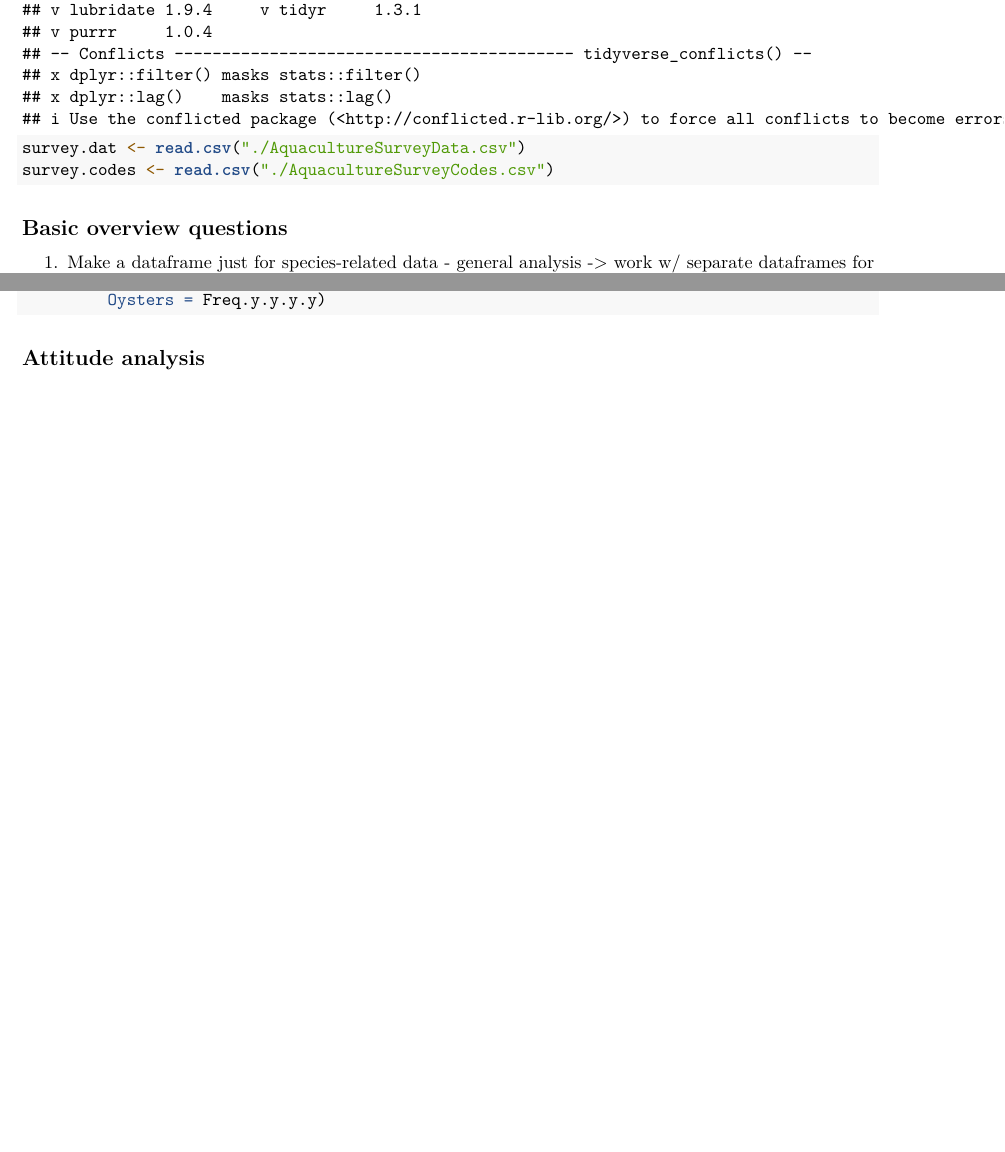
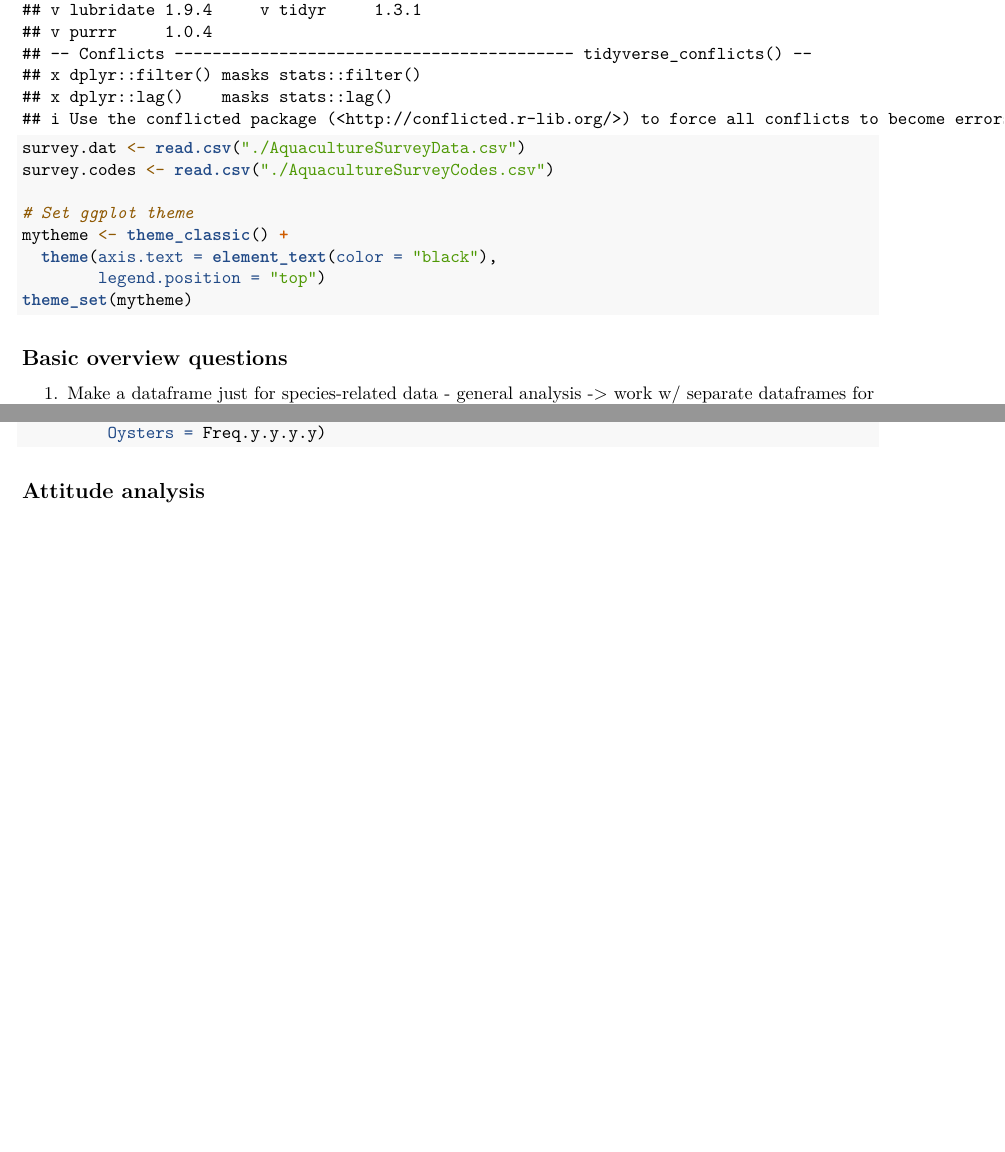
Before and after one commit to ztw814/ENV872_FinalProject, an R Markdown document (Working_File.Rmd): two parts of pages 1 and 2 of 2, joined at a grey line, cut so that both start at the same text. Rendered offline with R 4.5, knitr and Pandoc, then LaTeX, with nearby package versions.

Commit message:
Set theme

````diff
--- a/Working_File.Rmd
+++ b/Working_File.Rmd
@@ -17,6 +17,12 @@ library(tidyverse)
 
 survey.dat <- read.csv("./AquacultureSurveyData.csv")
 survey.codes <- read.csv("./AquacultureSurveyCodes.csv")
+
+# Set ggplot theme
+mytheme <- theme_classic() +
+  theme(axis.text = element_text(color = "black"),
+        legend.position = "top")
+theme_set(mytheme)
 ```
 
 
````
